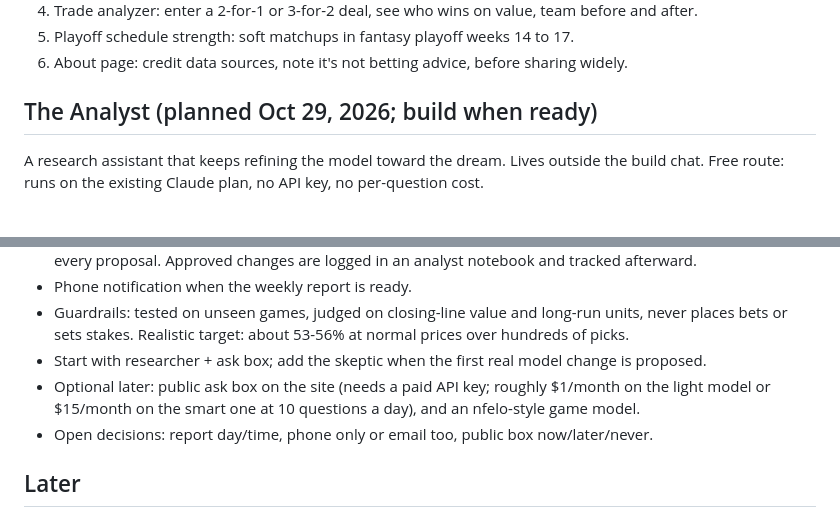
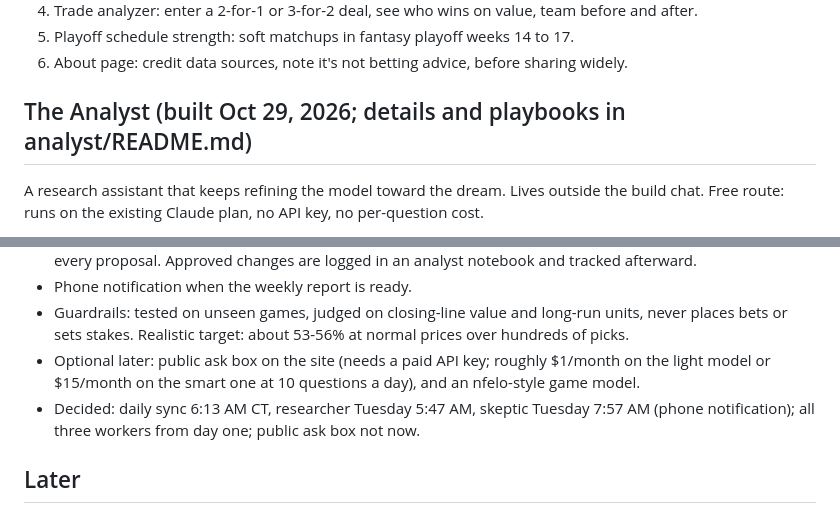
Before and after one commit to NotOnHerb/football-dashboard, a Markdown page: ROADMAP.md, 2 parts joined by grey strips. Rendered like a GitHub page.

Commit message:
Roadmap: Analyst built
Co-Authored-By: Claude Opus 5.5 <noreply@anthropic.com>
Claude-Session: https://claude.ai/code/session_01VMubX4ZSEGCx1K259sgXSa

```diff
--- a/ROADMAP.md
+++ b/ROADMAP.md
@@ -22,7 +22,7 @@ fantasy lineups and football knowledge, then opened up to help other people too.
 5. Playoff schedule strength: soft matchups in fantasy playoff weeks 14 to 17.
 6. About page: credit data sources, note it's not betting advice, before sharing widely.
 
-## The Analyst (planned Oct 29, 2026; build when ready)
+## The Analyst (built Oct 29, 2026; details and playbooks in analyst/README.md)
 A research assistant that keeps refining the model toward the dream. Lives outside the build chat.
 Free route: runs on the existing Claude plan, no API key, no per-question cost.
 - One front door, the Analyst Desk: a private page in the Claude account (works on a phone) with an
@@ -39,10 +39,10 @@ Free route: runs on the existing Claude plan, no API key, no per-question cost.
 - Phone notification when the weekly report is ready.
 - Guardrails: tested on unseen games, judged on closing-line value and long-run units, never places
   bets or sets stakes. Realistic target: about 53-56% at normal prices over hundreds of picks.
-- Start with researcher + ask box; add the skeptic when the first real model change is proposed.
 - Optional later: public ask box on the site (needs a paid API key; roughly $1/month on the light
   model or $15/month on the smart one at 10 questions a day), and an nfelo-style game model.
-- Open decisions: report day/time, phone only or email too, public box now/later/never.
+- Decided: daily sync 6:13 AM CT, researcher Tuesday 5:47 AM, skeptic Tuesday 7:57 AM (phone notification); all three
+  workers from day one; public ask box not now.
 
 ## Later
 - Kicker, defense and IDP projections in start/sit and lineups.
```
